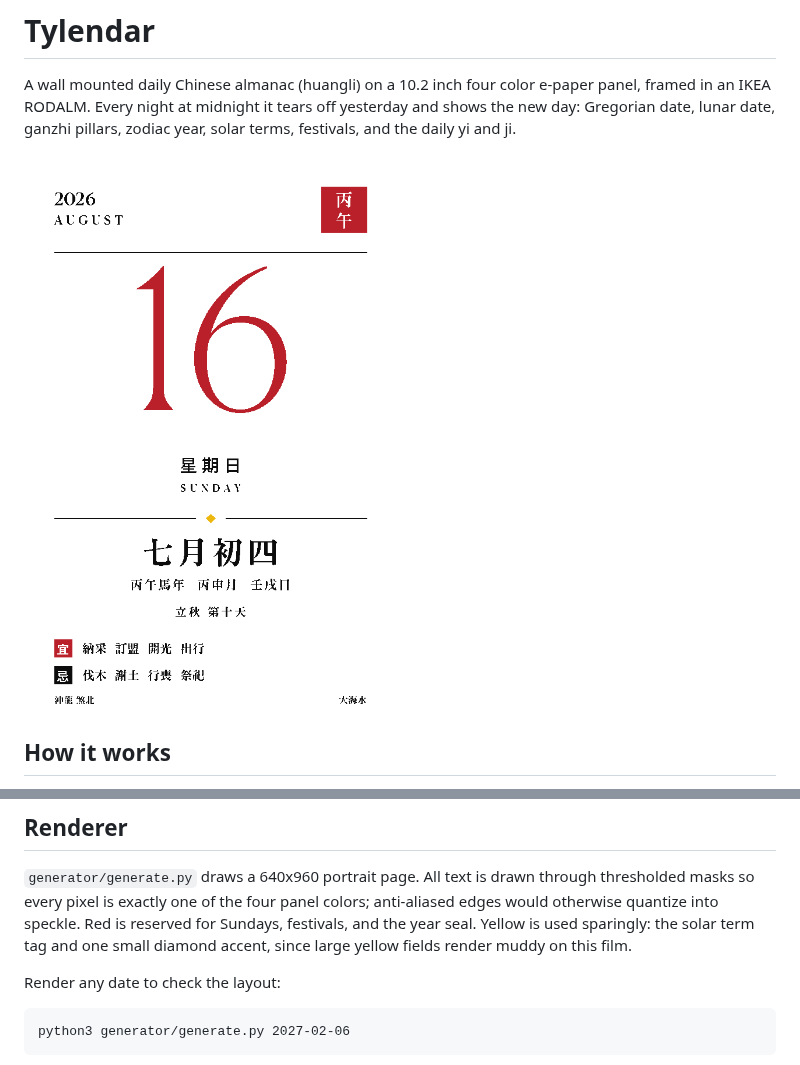
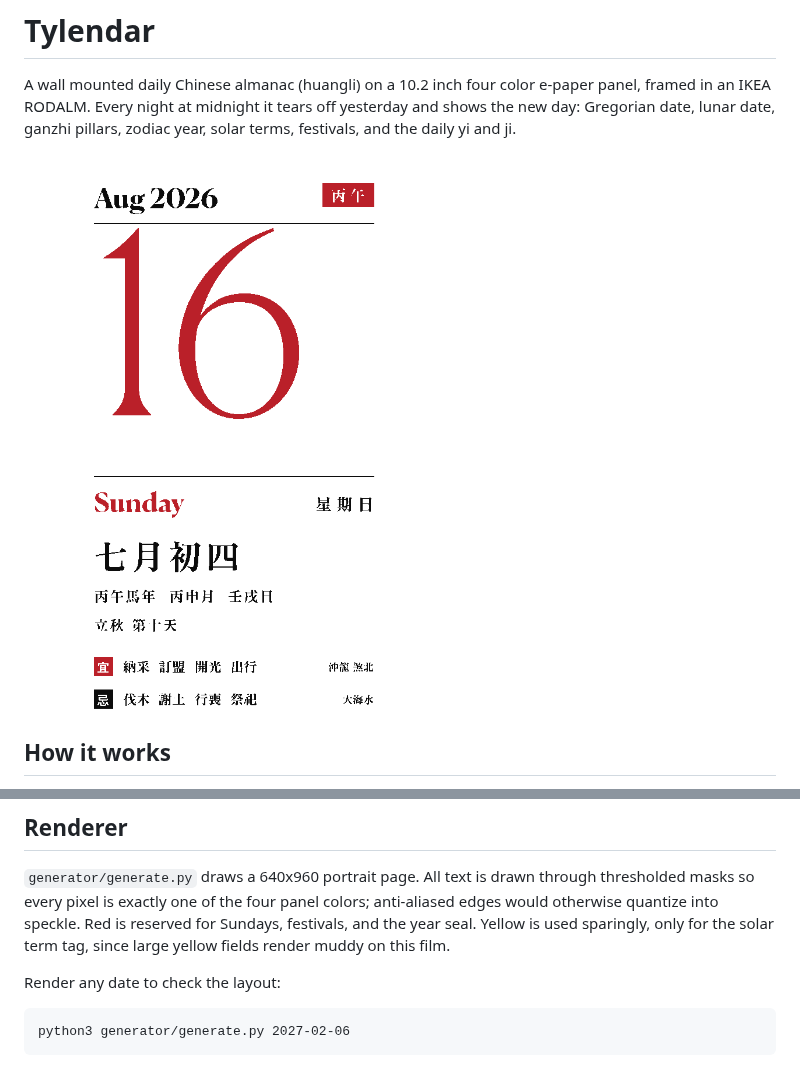
Before and after one commit to chuatzeyee/Tylendar, a Markdown page: README.md, 2 parts joined by grey strips. GitHub-like rendering; pictures changed too: output/preview.png.

```diff
--- a/README.md
+++ b/README.md
@@ -56,8 +56,8 @@ docs/        Flashing guide for macOS, hardware assembly guide
 through thresholded masks so every pixel is exactly one of the four panel
 colors; anti-aliased edges would otherwise quantize into speckle. Red is
 reserved for Sundays, festivals, and the year seal. Yellow is used
-sparingly: the solar term tag and one small diamond accent, since large
-yellow fields render muddy on this film.
+sparingly, only for the solar term tag, since large yellow fields render
+muddy on this film.
 
 Render any date to check the layout:
 
```
Also changed, not shown: 2 other files.
